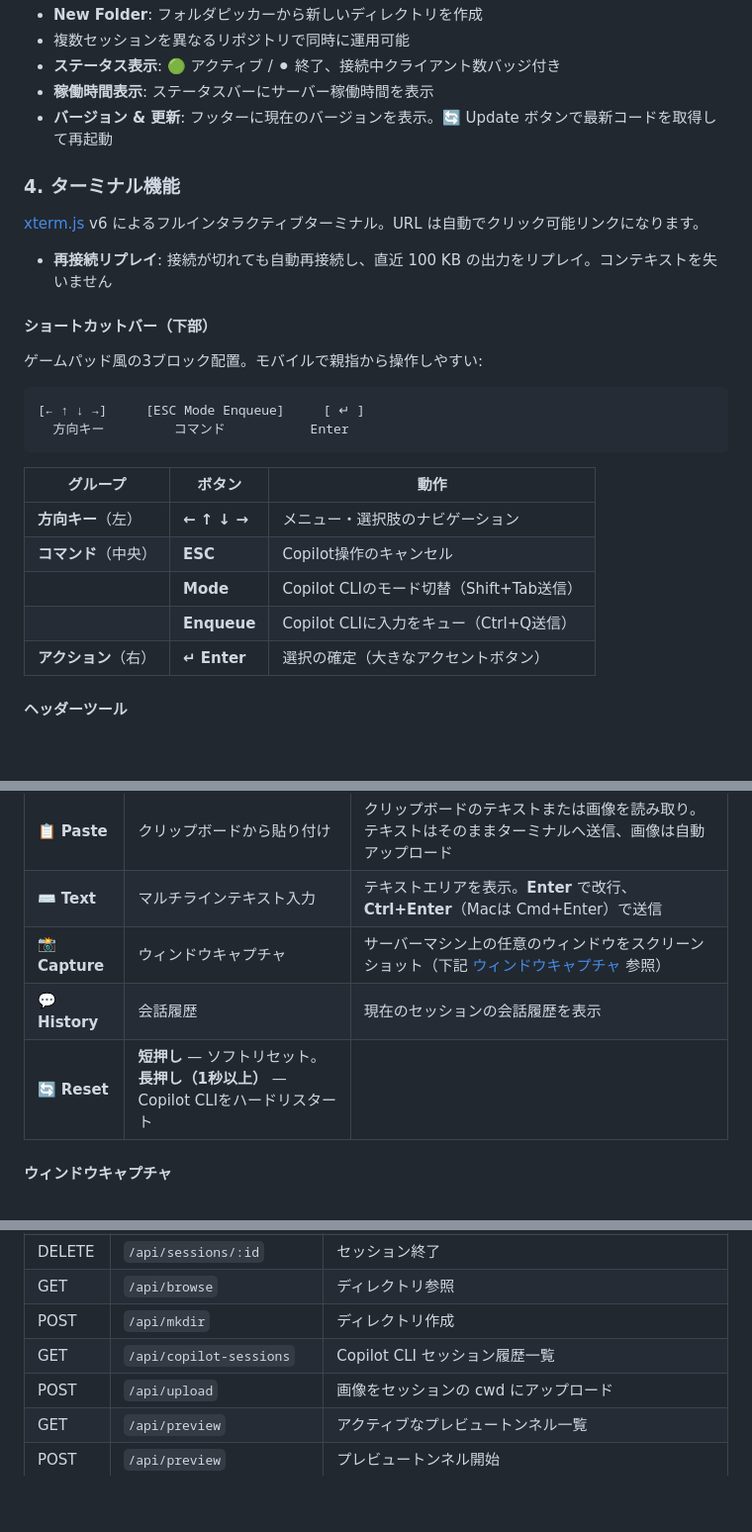
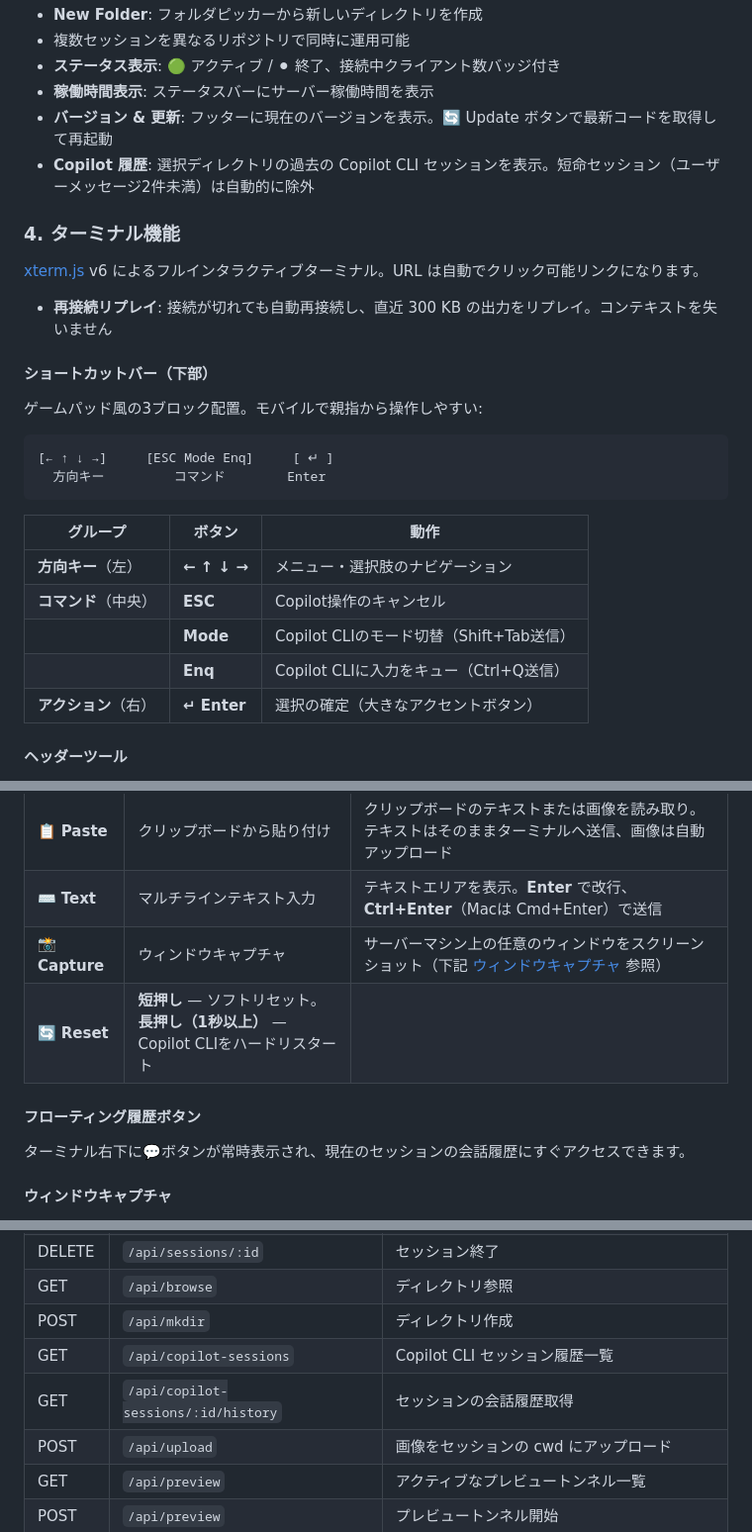
Before and after one commit to akhayash/jet-copilot, a Markdown page: README.ja.md, 3 parts joined by grey strips. Shown at 99% size. Drawn GitHub-style; blank space fills up the shorter version.

````diff
--- a/README.ja.md
+++ b/README.ja.md
@@ -102,20 +102,21 @@ npx jet-copilot --port 8080 --tunnel-id my-tunnel
 - **ステータス表示**: 🟢 アクティブ / ⚫ 終了、接続中クライアント数バッジ付き
 - **稼働時間表示**: ステータスバーにサーバー稼働時間を表示
 - **バージョン & 更新**: フッターに現在のバージョンを表示。🔄 Update ボタンで最新コードを取得して再起動
+- **Copilot 履歴**: 選択ディレクトリの過去の Copilot CLI セッションを表示。短命セッション（ユーザーメッセージ2件未満）は自動的に除外
 
 ### 4. ターミナル機能
 
 [xterm.js](https://xtermjs.org/) v6 によるフルインタラクティブターミナル。URL は自動でクリック可能リンクになります。
 
-- **再接続リプレイ**: 接続が切れても自動再接続し、直近 100 KB の出力をリプレイ。コンテキストを失いません
+- **再接続リプレイ**: 接続が切れても自動再接続し、直近 300 KB の出力をリプレイ。コンテキストを失いません
 
 #### ショートカットバー（下部）
 
 ゲームパッド風の3ブロック配置。モバイルで親指から操作しやすい:
 
 ```
-[← ↑ ↓ →]     [ESC Mode Enqueue]     [ ↵ ]
-  方向キー         コマンド           Enter
+[← ↑ ↓ →]     [ESC Mode Enq]     [ ↵ ]
+  方向キー         コマンド        Enter
 ```
 
 | グループ | ボタン | 動作 |
@@ -123,7 +124,7 @@ npx jet-copilot --port 8080 --tunnel-id my-tunnel
 | **方向キー**（左） | **← ↑ ↓ →** | メニュー・選択肢のナビゲーション |
 | **コマンド**（中央） | **ESC** | Copilot操作のキャンセル |
 | | **Mode** | Copilot CLIのモード切替（Shift+Tab送信） |
-| | **Enqueue** | Copilot CLIに入力をキュー（Ctrl+Q送信） |
+| | **Enq** | Copilot CLIに入力をキュー（Ctrl+Q送信） |
 | **アクション**（右） | **↵ Enter** | 選択の確定（大きなアクセントボタン） |
 
 #### ヘッダーツール
@@ -137,8 +138,11 @@ npx jet-copilot --port 8080 --tunnel-id my-tunnel
 | 📋 **Paste** | クリップボードから貼り付け | クリップボードのテキストまたは画像を読み取り。テキストはそのままターミナルへ送信、画像は自動アップロード |
 | ⌨️ **Text** | マルチラインテキスト入力 | テキストエリアを表示。**Enter** で改行、**Ctrl+Enter**（Macは Cmd+Enter）で送信 |
 | 📸 **Capture** | ウィンドウキャプチャ | サーバーマシン上の任意のウィンドウをスクリーンショット（下記 [ウィンドウキャプチャ](#ウィンドウキャプチャ) 参照） |
-| 💬 **History** | 会話履歴 | 現在のセッションの会話履歴を表示 |
 | 🔄 **Reset** | **短押し** — ソフトリセット。**長押し（1秒以上）** — Copilot CLIをハードリスタート |
+
+#### フローティング履歴ボタン
+
+ターミナル右下に💬ボタンが常時表示され、現在のセッションの会話履歴にすぐアクセスできます。
 
 #### ウィンドウキャプチャ
 
@@ -175,6 +179,7 @@ Copilot CLIで開発中のWebサービスをブラウザで確認できます。
 | GET | `/api/browse` | ディレクトリ参照 |
 | POST | `/api/mkdir` | ディレクトリ作成 |
 | GET | `/api/copilot-sessions` | Copilot CLI セッション履歴一覧 |
+| GET | `/api/copilot-sessions/:id/history` | セッションの会話履歴取得 |
 | POST | `/api/upload` | 画像をセッションの cwd にアップロード |
 | GET | `/api/preview` | アクティブなプレビュートンネル一覧 |
 | POST | `/api/preview` | プレビュートンネル開始 |
````
Also changed, not shown: README.md (+10 -5 lines).
